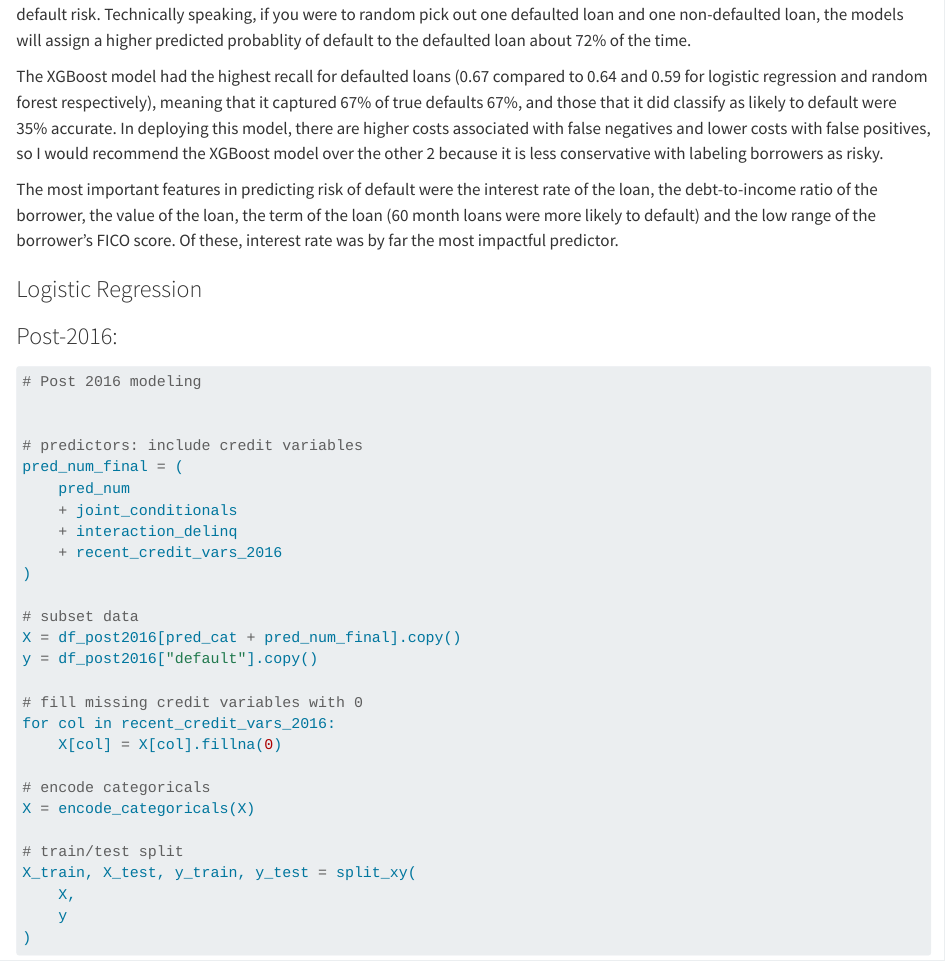
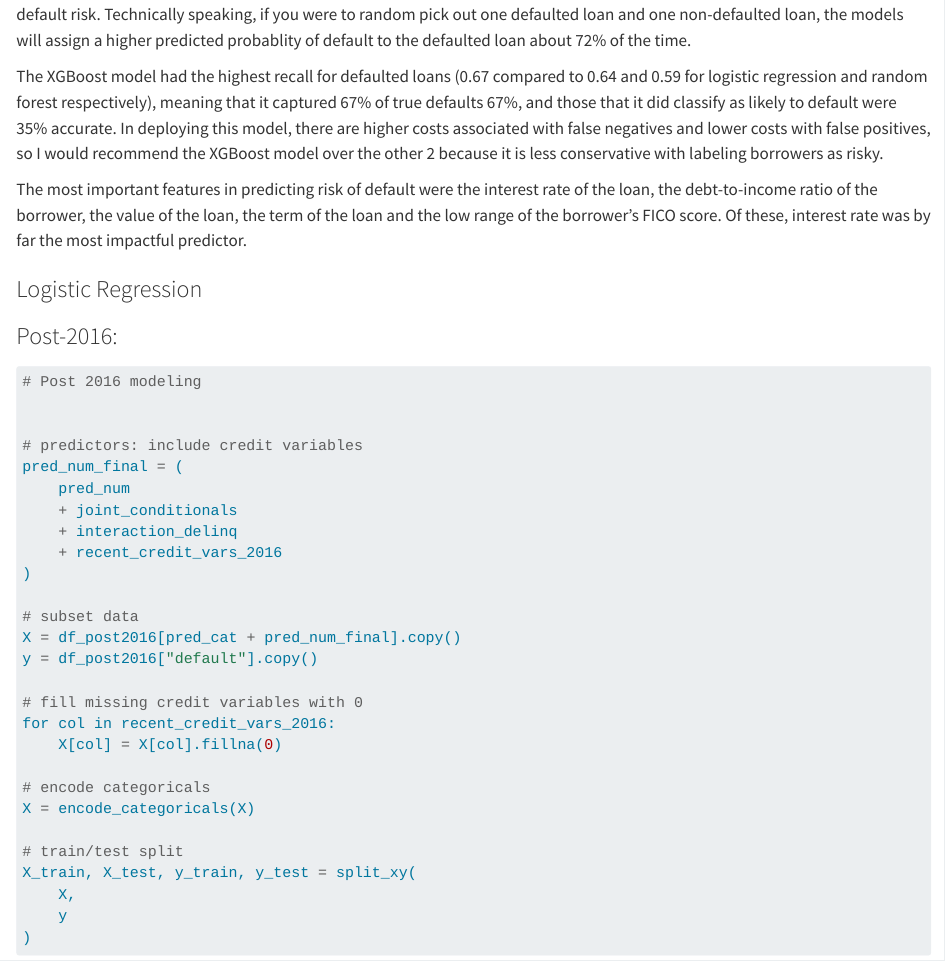
Before and after one commit to jacobschlessel1/credit-risk-default-model, a Quarto document (notebooks/pd_model.qmd): the page in a window 1100 px wide, from 9510 px down. Rendered offline with R 4.5, knitr and Pandoc in place of Quarto, with nearby package versions; some code elsewhere in the file could not run offline.

Commit message:
Fixed explanation

```diff
--- a/notebooks/pd_model.qmd
+++ b/notebooks/pd_model.qmd
@@ -476,9 +476,9 @@
 
 The most important features in predicting risk of default were the
 interest rate of the loan, the debt-to-income ratio of the borrower, the
-value of the loan, the term of the loan (60 month loans were more likely
-to default) and the low range of the borrower's FICO score. Of these,
-interest rate was by far the most impactful predictor.
+value of the loan, the term of the loan  and the low range of the
+borrower's FICO score. Of these, interest rate was by far the most
+impactful predictor.
 
 
 ### Logistic Regression
```
